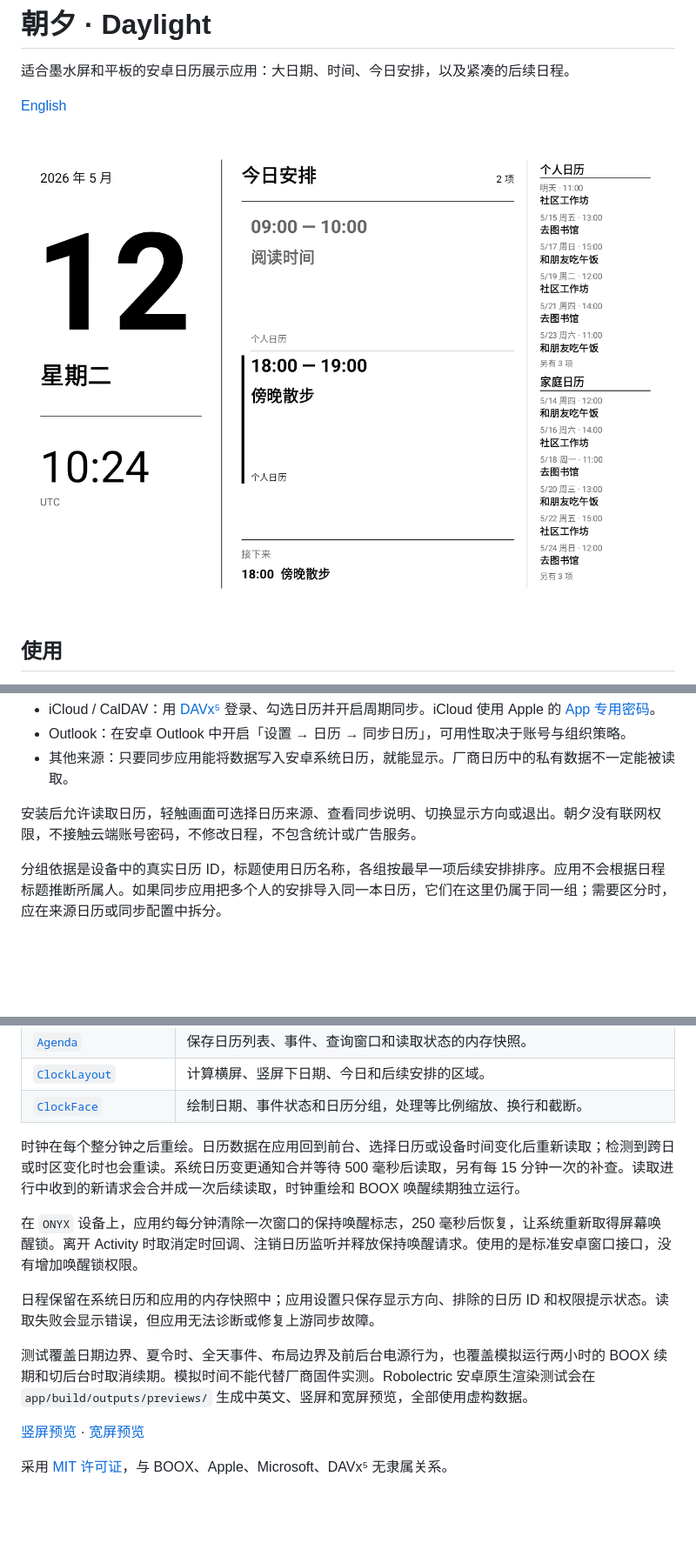
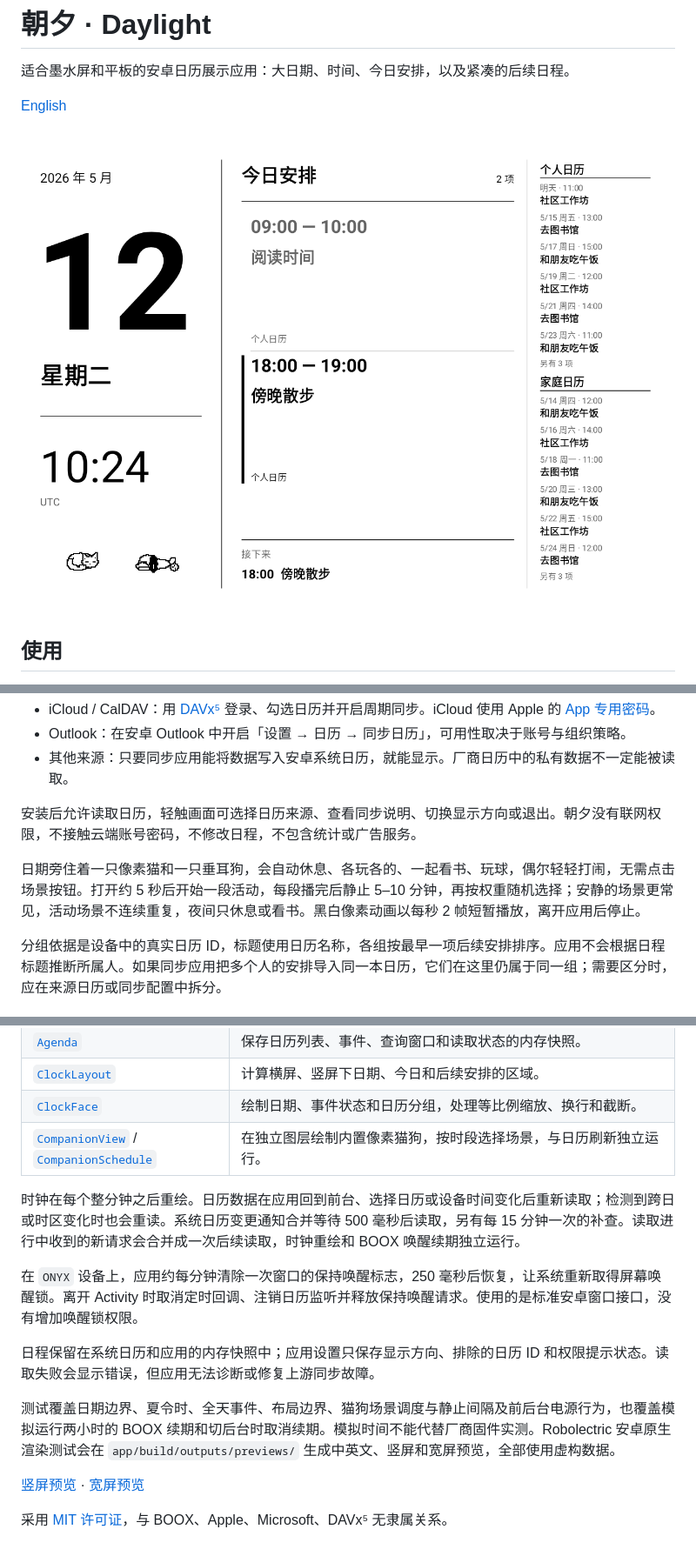
Before and after one commit to vicancy/eink-calendar-clock, a Markdown page: README.zh-CN.md, 3 parts joined by grey strips. Shown at 87% size. Drawn GitHub-style; pictures changed too: docs/landscape-zh.png; blank space fills up the shorter version.

```diff
--- a/README.zh-CN.md
+++ b/README.zh-CN.md
@@ -19,6 +19,8 @@
 - 其他来源：只要同步应用能将数据写入安卓系统日历，就能显示。厂商日历中的私有数据不一定能被读取。
 
 安装后允许读取日历，轻触画面可选择日历来源、查看同步说明、切换显示方向或退出。朝夕没有联网权限，不接触云端账号密码，不修改日程，不包含统计或广告服务。
+
+日期旁住着一只像素猫和一只垂耳狗，会自动休息、各玩各的、一起看书、玩球，偶尔轻轻打闹，无需点击场景按钮。打开约 5 秒后开始一段活动，每段播完后静止 5–10 分钟，再按权重随机选择；安静的场景更常见，活动场景不连续重复，夜间只休息或看书。黑白像素动画以每秒 2 帧短暂播放，离开应用后停止。
 
 分组依据是设备中的真实日历 ID，标题使用日历名称，各组按最早一项后续安排排序。应用不会根据日程标题推断所属人。如果同步应用把多个人的安排导入同一本日历，它们在这里仍属于同一组；需要区分时，应在来源日历或同步配置中拆分。
 
@@ -68,6 +70,7 @@ flowchart LR
 | [`Agenda`](app/src/main/java/local/boox/calendarclock/Agenda.java) | 保存日历列表、事件、查询窗口和读取状态的内存快照。 |
 | [`ClockLayout`](app/src/main/java/local/boox/calendarclock/ClockLayout.java) | 计算横屏、竖屏下日期、今日和后续安排的区域。 |
 | [`ClockFace`](app/src/main/java/local/boox/calendarclock/ClockFace.java) | 绘制日期、事件状态和日历分组，处理等比例缩放、换行和截断。 |
+| [`CompanionView`](app/src/main/java/local/boox/calendarclock/CompanionView.java) / [`CompanionSchedule`](app/src/main/java/local/boox/calendarclock/CompanionSchedule.java) | 在独立图层绘制内置像素猫狗，按时段选择场景，与日历刷新独立运行。 |
 
 时钟在每个整分钟之后重绘。日历数据在应用回到前台、选择日历或设备时间变化后重新读取；检测到跨日或时区变化时也会重读。系统日历变更通知合并等待 500 毫秒后读取，另有每 15 分钟一次的补查。读取进行中收到的新请求会合并成一次后续读取，时钟重绘和 BOOX 唤醒续期独立运行。
 
@@ -75,7 +78,7 @@ flowchart LR
 
 日程保留在系统日历和应用的内存快照中；应用设置只保存显示方向、排除的日历 ID 和权限提示状态。读取失败会显示错误，但应用无法诊断或修复上游同步故障。
 
-测试覆盖日期边界、夏令时、全天事件、布局边界及前后台电源行为，也覆盖模拟运行两小时的 BOOX 续期和切后台时取消续期。模拟时间不能代替厂商固件实测。Robolectric 安卓原生渲染测试会在 `app/build/outputs/previews/` 生成中英文、竖屏和宽屏预览，全部使用虚构数据。
+测试覆盖日期边界、夏令时、全天事件、布局边界、猫狗场景调度与静止间隔及前后台电源行为，也覆盖模拟运行两小时的 BOOX 续期和切后台时取消续期。模拟时间不能代替厂商固件实测。Robolectric 安卓原生渲染测试会在 `app/build/outputs/previews/` 生成中英文、竖屏和宽屏预览，全部使用虚构数据。
 
 [竖屏预览](docs/portrait.png) · [宽屏预览](docs/wide-landscape.png)
 
```
Also changed, not shown: README.md (+5 -1 lines), docs/landscape.png, docs/portrait.png, docs/wide-landscape.png, 10 other files.
